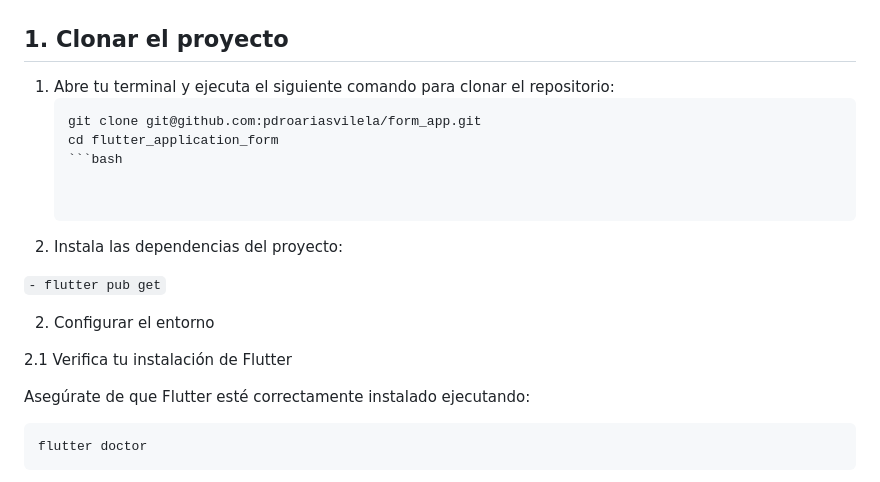
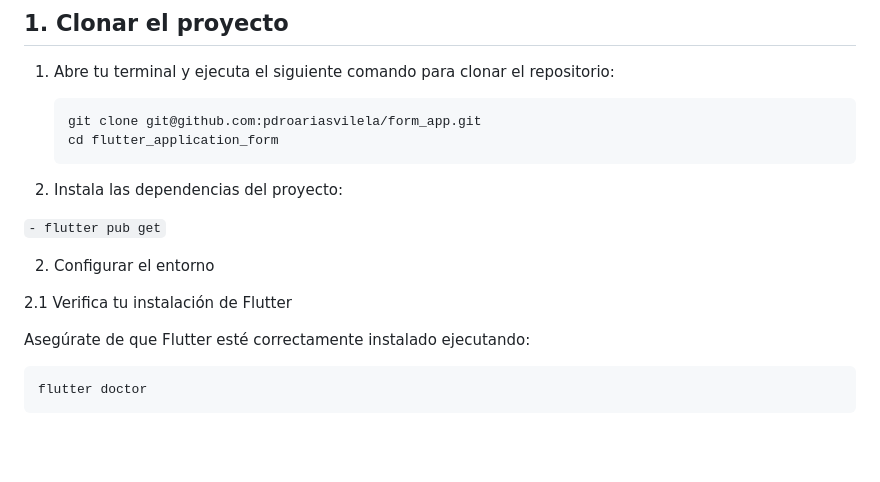
Before and after one commit to pdroariasvilela/form_app, a Markdown page: README.md, the part around the change. Rendered like a GitHub page; blank space fills up the shorter version.

````diff
--- a/README.md
+++ b/README.md
@@ -10,7 +10,7 @@ Este documento detalla cómo clonar, instalar y ejecutar el proyecto Flutter, in
    ```
    git clone git@github.com:pdroariasvilela/form_app.git
    cd flutter_application_form
-   ```bash
+   ```
 
 
 2.	Instala las dependencias del proyecto:
@@ -22,7 +22,7 @@ Este documento detalla cómo clonar, instalar y ejecutar el proyecto Flutter, in
 2.1 Verifica tu instalación de Flutter
 
 Asegúrate de que Flutter esté correctamente instalado ejecutando:
-```bash
+```
 flutter doctor
 ```
 
````
